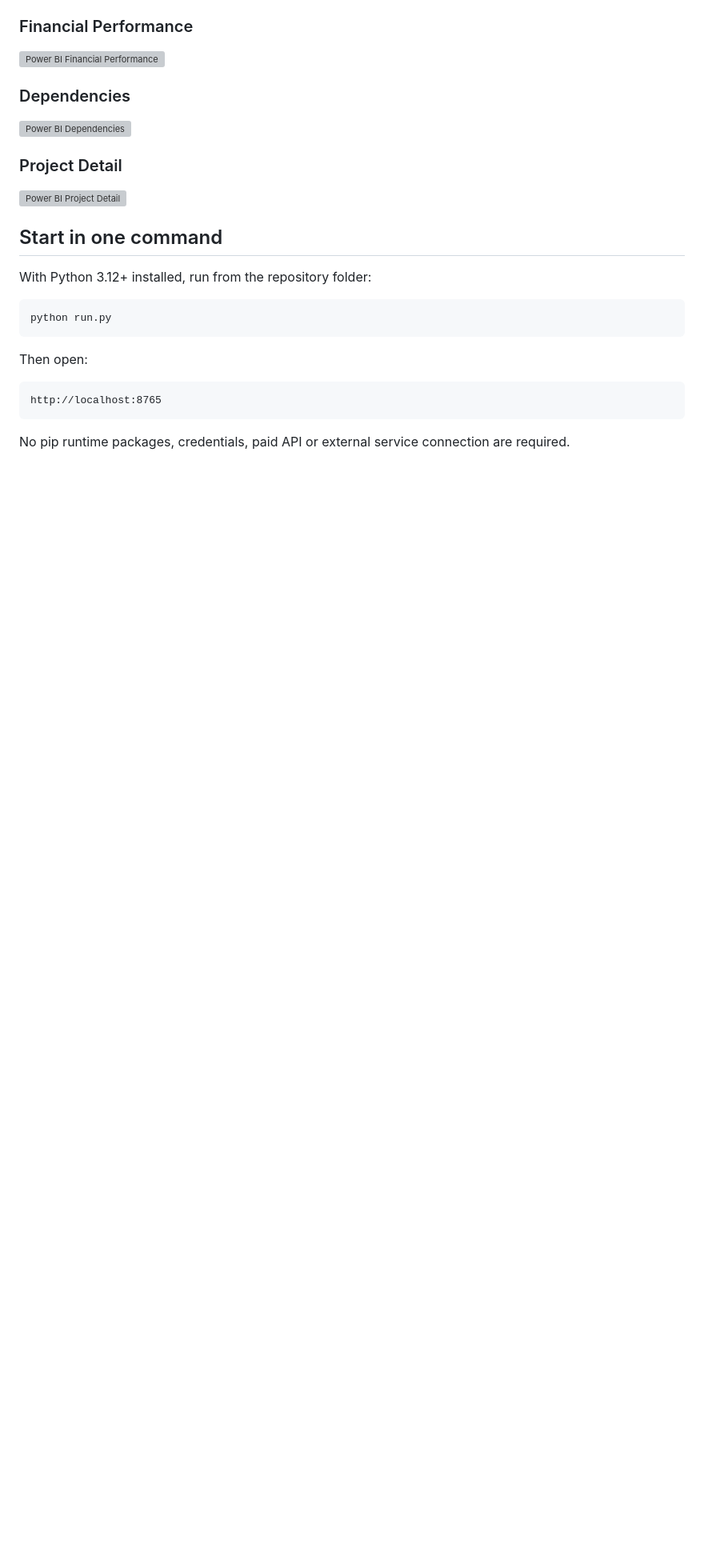
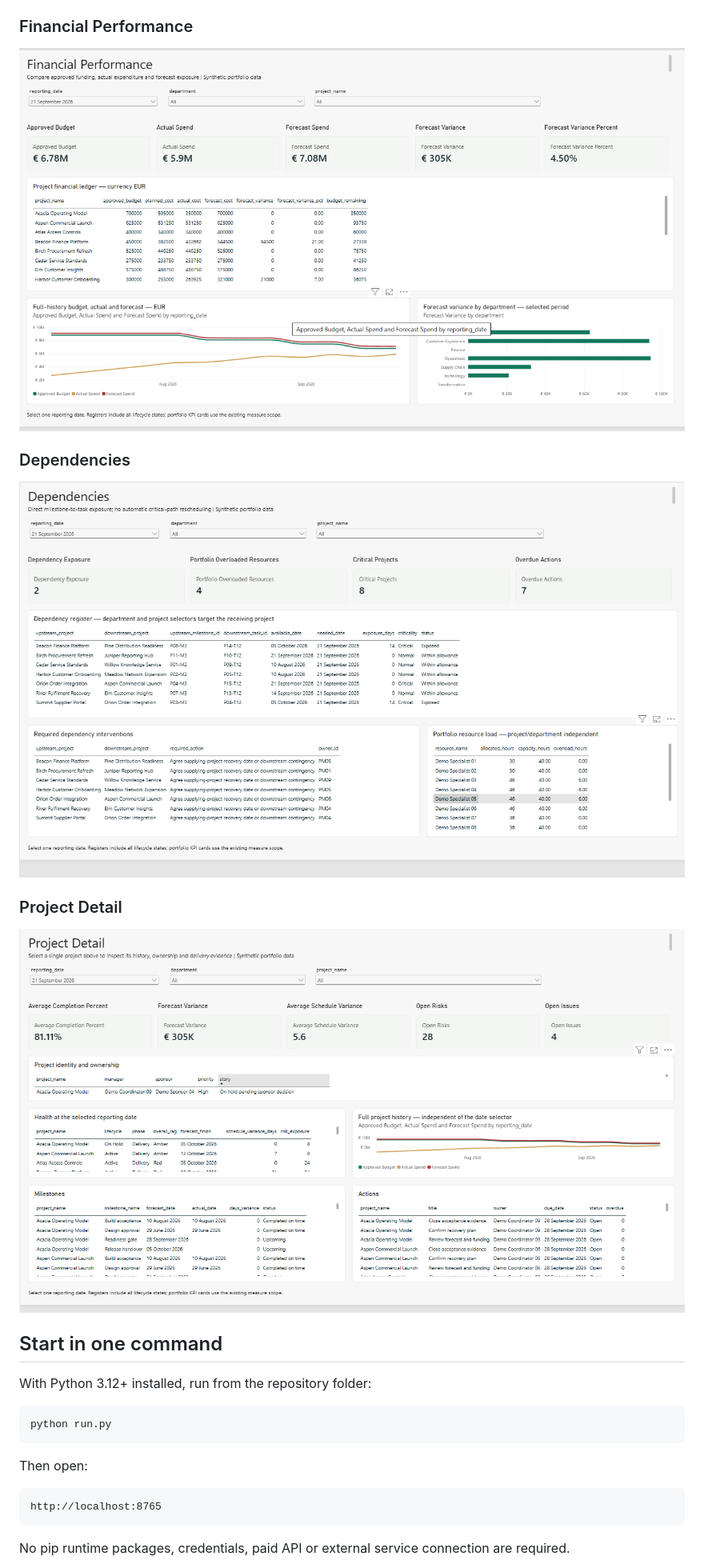
Before and after one commit to Sreejith4554/pmo-portfolio-command-center, a Markdown page: README.md, the part around one of its changes. Shown at 80% size. Drawn GitHub-style; blank space fills up the shorter version; grey boxes are pictures that could not be loaded.

```diff
--- a/README.md
+++ b/README.md
@@ -50,15 +50,15 @@ The repository also includes a completed Power BI Desktop implementation of the
 
 ### Financial Performance
 
-![Power BI Financial Performance](screenshots/powerbi/05-financial-performance.png)
+![Power BI Financial Performance](screenshots/05-financial-performance.png)
 
 ### Dependencies
 
-![Power BI Dependencies](screenshots/powerbi/06-dependencies.png)
+![Power BI Dependencies](screenshots/06-dependencies.png)
 
 ### Project Detail
 
-![Power BI Project Detail](screenshots/powerbi/07-project-detail.png)
+![Power BI Project Detail](screenshots/07-project-detail.png)
 
 ## Start in one command
 
```
Also changed, not shown: other parts of README.md (+4 -4 lines).
